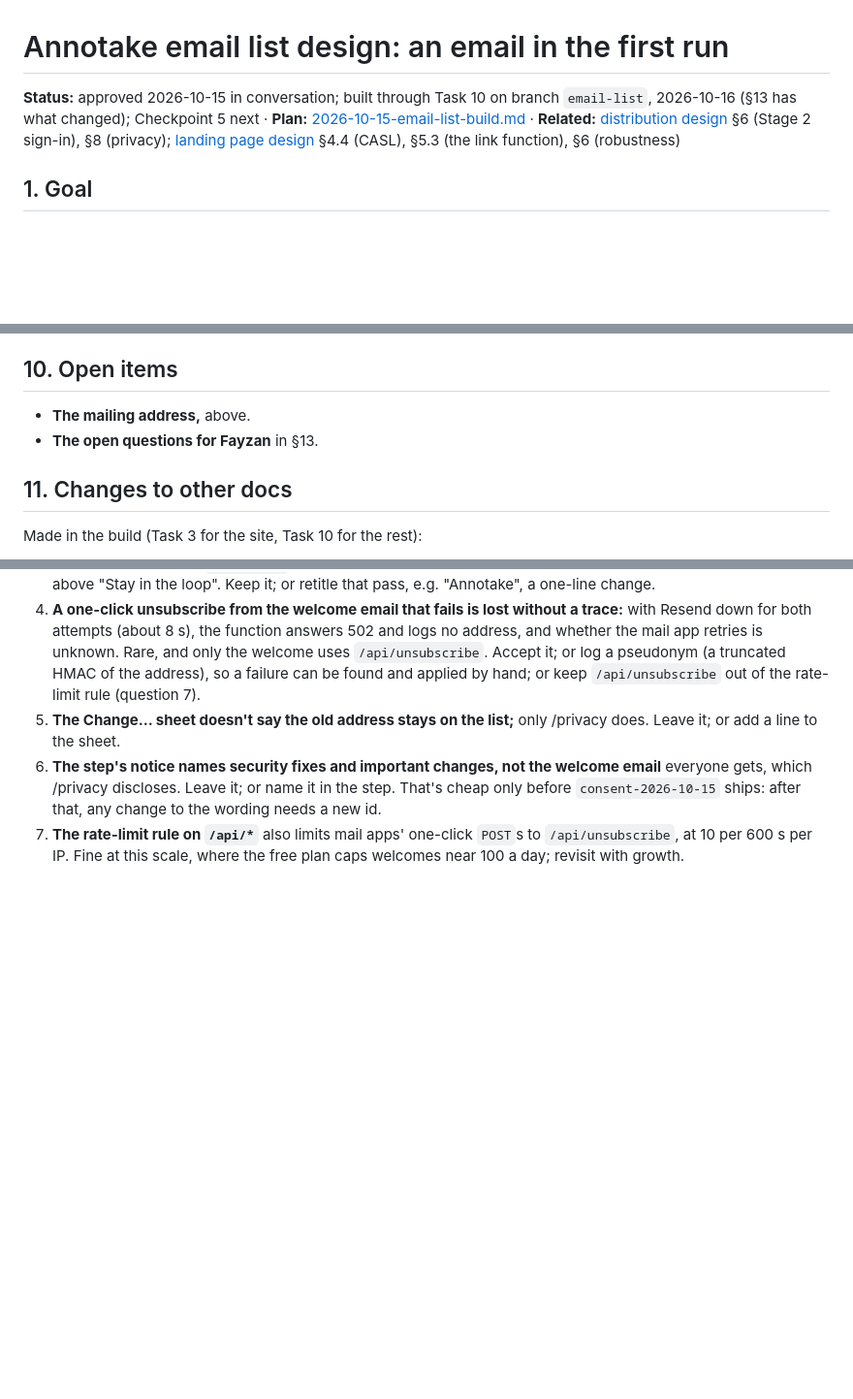
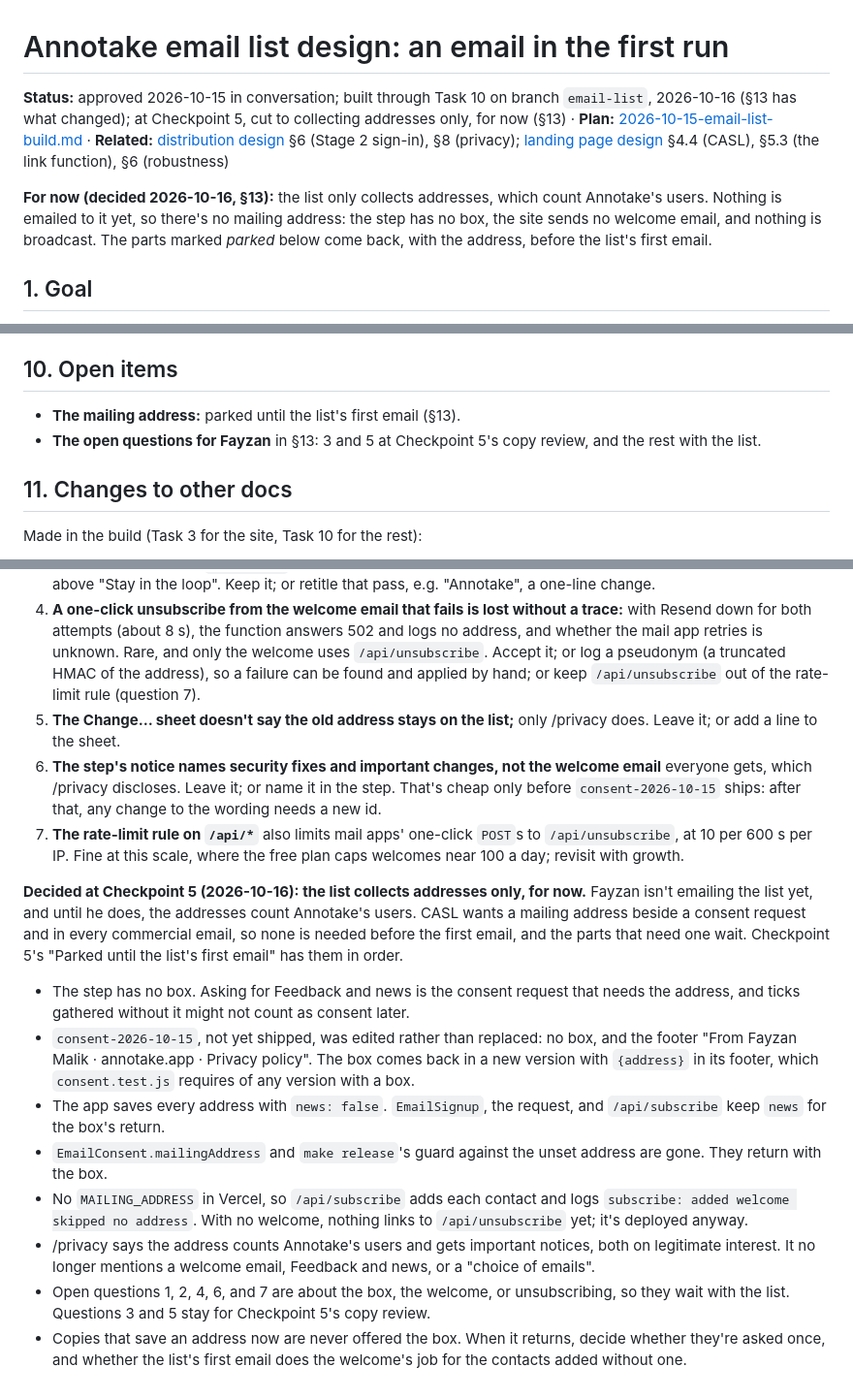
Before and after one commit to fayzan123/annotake, a Markdown page: docs/plans/2026-10-15-email-list-design.md, 3 parts joined by grey strips. Shown at 97% size. GitHub-like rendering; blank space fills up the shorter version.

```diff
--- a/docs/plans/2026-10-15-email-list-design.md
+++ b/docs/plans/2026-10-15-email-list-design.md
@@ -1,6 +1,8 @@
 # Annotake email list design: an email in the first run
 
-**Status:** approved 2026-10-15 in conversation; built through Task 10 on branch `email-list`, 2026-10-16 (§13 has what changed); Checkpoint 5 next · **Plan:** [2026-10-15-email-list-build.md](2026-10-15-email-list-build.md) · **Related:** [distribution design](2026-09-30-distribution-design.md) §6 (Stage 2 sign-in), §8 (privacy); [landing page design](2026-10-01-landing-page-design.md) §4.4 (CASL), §5.3 (the link function), §6 (robustness)
+**Status:** approved 2026-10-15 in conversation; built through Task 10 on branch `email-list`, 2026-10-16 (§13 has what changed); at Checkpoint 5, cut to collecting addresses only, for now (§13) · **Plan:** [2026-10-15-email-list-build.md](2026-10-15-email-list-build.md) · **Related:** [distribution design](2026-09-30-distribution-design.md) §6 (Stage 2 sign-in), §8 (privacy); [landing page design](2026-10-01-landing-page-design.md) §4.4 (CASL), §5.3 (the link function), §6 (robustness)
+
+**For now (decided 2026-10-16, §13):** the list only collects addresses, which count Annotake's users. Nothing is emailed to it yet, so there's no mailing address: the step has no box, the site sends no welcome email, and nothing is broadcast. The parts marked *parked* below come back, with the address, before the list's first email.
 
 ## 1. Goal
 
@@ -264,8 +276,8 @@ The steps, in order, are Checkpoint 5 in [../checkpoints.md](../checkpoints.md#c
 
 ## 10. Open items
 
-- **The mailing address,** above.
-- **The open questions for Fayzan** in §13.
+- **The mailing address:** parked until the list's first email (§13).
+- **The open questions for Fayzan** in §13: 3 and 5 at Checkpoint 5's copy review, and the rest with the list.
 
 ## 11. Changes to other docs
 
@@ -442,3 +454,13 @@ Made in the build (Task 3 for the site, Task 10 for the rest):
 5. **The Change… sheet doesn't say the old address stays on the list;** only /privacy does. Leave it; or add a line to the sheet.
 6. **The step's notice names security fixes and important changes, not the welcome email** everyone gets, which /privacy discloses. Leave it; or name it in the step. That's cheap only before `consent-2026-10-15` ships: after that, any change to the wording needs a new id.
 7. **The rate-limit rule on `/api/*`** also limits mail apps' one-click `POST`s to `/api/unsubscribe`, at 10 per 600 s per IP. Fine at this scale, where the free plan caps welcomes near 100 a day; revisit with growth.
+
+**Decided at Checkpoint 5 (2026-10-16): the list collects addresses only, for now.** Fayzan isn't emailing the list yet, and until he does, the addresses count Annotake's users. CASL wants a mailing address beside a consent request and in every commercial email, so none is needed before the first email, and the parts that need one wait. Checkpoint 5's "Parked until the list's first email" has them in order.
+- The step has no box. Asking for Feedback and news is the consent request that needs the address, and ticks gathered without it might not count as consent later.
+- `consent-2026-10-15`, not yet shipped, was edited rather than replaced: no box, and the footer "From Fayzan Malik · annotake.app · Privacy policy". The box comes back in a new version with `{address}` in its footer, which `consent.test.js` requires of any version with a box.
+- The app saves every address with `news: false`. `EmailSignup`, the request, and `/api/subscribe` keep `news` for the box's return.
+- `EmailConsent.mailingAddress` and `make release`'s guard against the unset address are gone. They return with the box.
+- No `MAILING_ADDRESS` in Vercel, so `/api/subscribe` adds each contact and logs `subscribe: added welcome skipped no address`. With no welcome, nothing links to `/api/unsubscribe` yet; it's deployed anyway.
+- /privacy says the address counts Annotake's users and gets important notices, both on legitimate interest. It no longer mentions a welcome email, Feedback and news, or a "choice of emails".
+- Open questions 1, 2, 4, 6, and 7 are about the box, the welcome, or unsubscribing, so they wait with the list. Questions 3 and 5 stay for Checkpoint 5's copy review.
+- Copies that save an address now are never offered the box. When it returns, decide whether they're asked once, and whether the list's first email does the welcome's job for the contacts added without one.
```
Also changed, not shown: other parts of docs/plans/2026-10-15-email-list-design.md (+10 -0 lines), docs/checkpoints.md (+41 -29 lines), docs/spec.md (+2 -2 lines).
